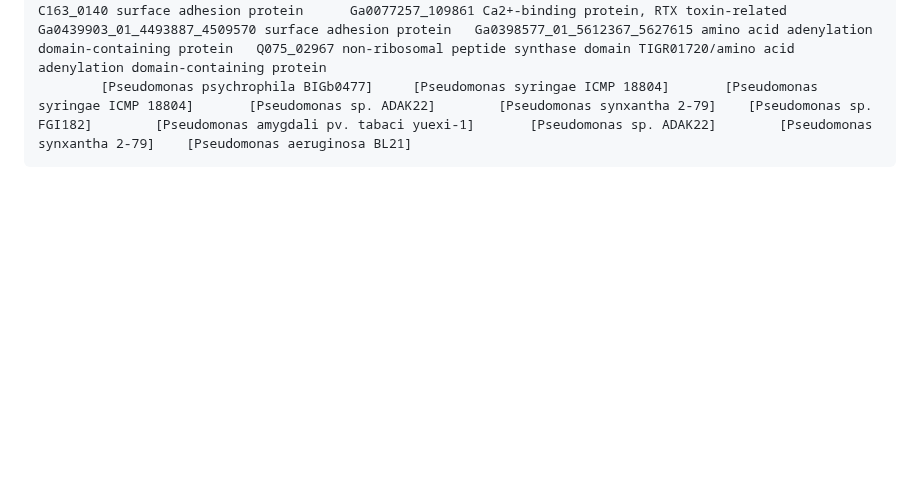
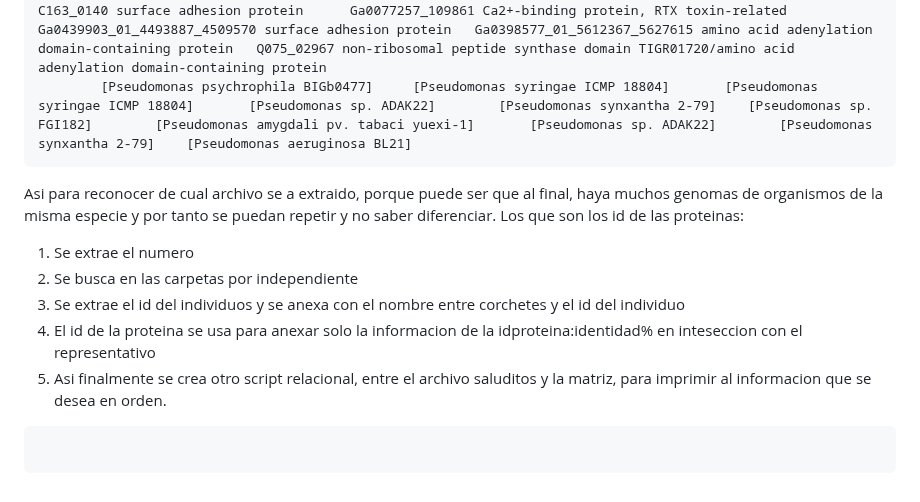
Before and after one commit to Marcos0Ramirez/Pseudomnas_Bitacora, a Markdown page: CD-HIT/MATRIZ/README.md, the part around the change. GitHub-like rendering; blank space fills up the shorter version.

````diff
--- a/CD-HIT/MATRIZ/README.md
+++ b/CD-HIT/MATRIZ/README.md
@@ -886,3 +886,14 @@ Resultado
         Ga0304784_1247 RIP homotypic interaction motif (RHIM)-containing protein        NZ4DRAFT_03256 arthrofactin-type cyclic lipopeptide synthetase C        NZ4DRAFT_05129 filamentous hemagglutinin        Ga0439903_01_207766_225195 filamentous hemagglutinin    Ga0398577_01_157522_174915 hypothetical protein         C163_0140 surface adhesion protein      Ga0077257_109861 Ca2+-binding protein, RTX toxin-related        Ga0439903_01_4493887_4509570 surface adhesion protein   Ga0398577_01_5612367_5627615 amino acid adenylation domain-containing protein   Q075_02967 non-ribosomal peptide synthase domain TIGR01720/amino acid adenylation domain-containing protein
         [Pseudomonas psychrophila BIGb0477]     [Pseudomonas syringae ICMP 18804]       [Pseudomonas syringae ICMP 18804]       [Pseudomonas sp. ADAK22]        [Pseudomonas synxantha 2-79]    [Pseudomonas sp. FGI182]        [Pseudomonas amygdali pv. tabaci yuexi-1]       [Pseudomonas sp. ADAK22]        [Pseudomonas synxantha 2-79]    [Pseudomonas aeruginosa BL21]
 ```
+Asi para reconocer de cual archivo se a extraido, porque puede ser que al final, haya muchos genomas de organismos de la misma especie y por tanto se puedan repetir y no saber diferenciar.
+Los que son los id de las proteinas:
+1. Se extrae el numero
+2. Se busca en las carpetas por independiente
+3. Se extrae el id del individuos y se anexa con el nombre entre corchetes y el id del individuo
+4. El id de la proteina se usa para anexar solo la informacion de la idproteina:identidad% en inteseccion con el representativo
+5. Asi finalmente se crea otro script relacional, entre el archivo saluditos y la matriz, para imprimir al informacion que se desea en orden.
+
+```
+
+```
````
